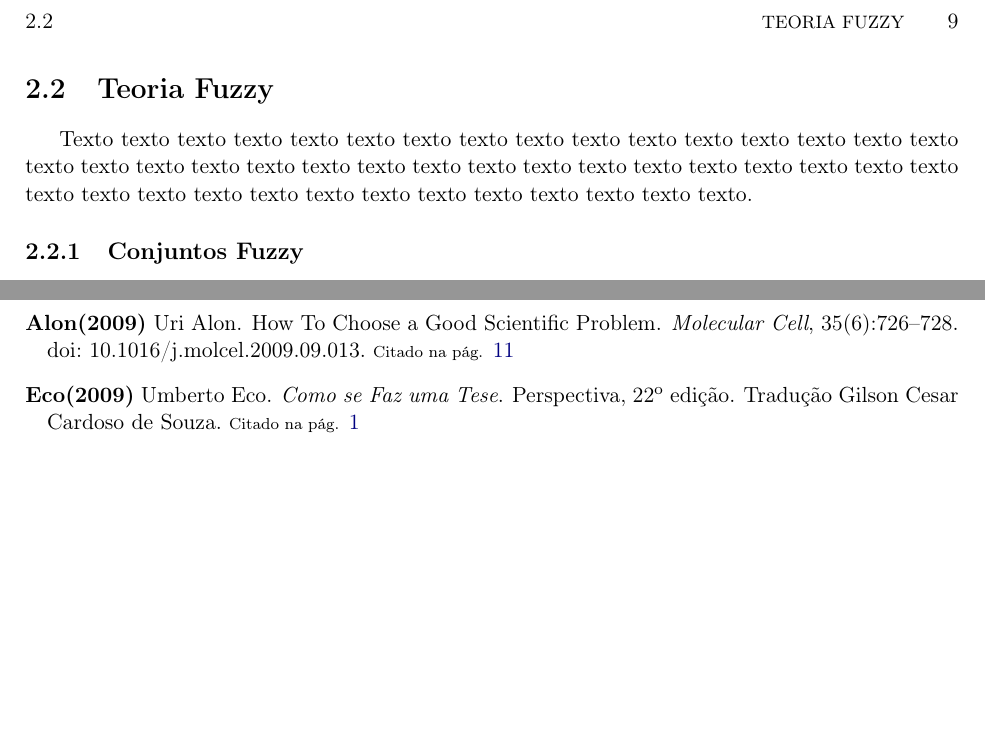
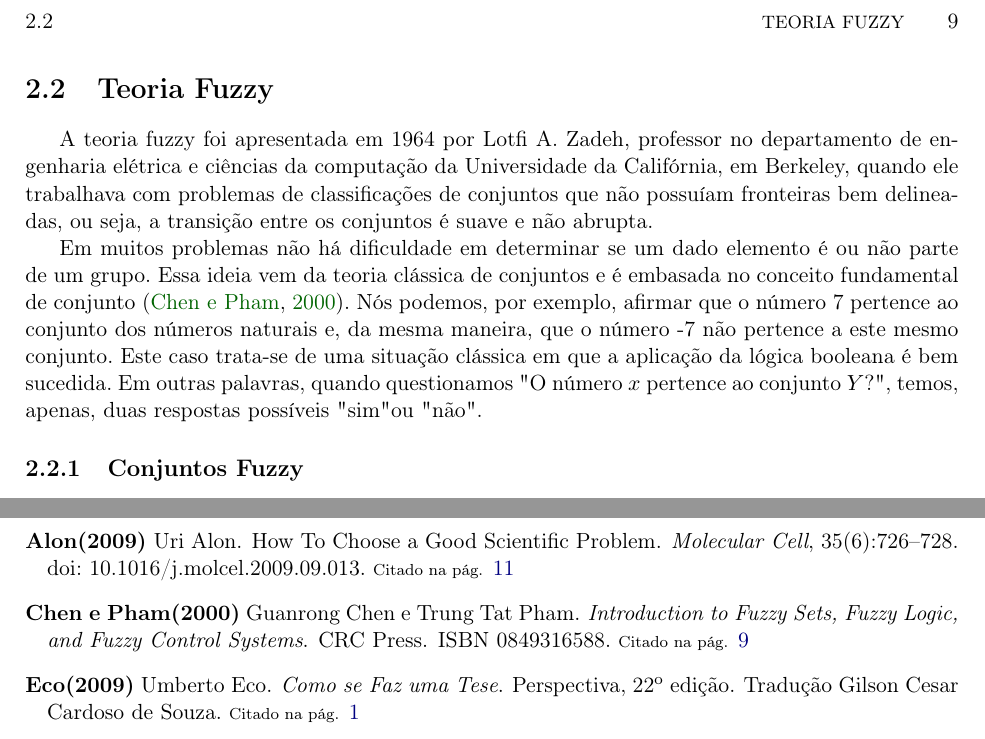
Before and after one commit to rodrigoadfaria/master-dissertation, a LaTeX thesis (tese-exemplo.tex, which reads bibliografia.bib, cap-conceitos.tex): two parts of pages 25 and 31 of 32, joined at a grey line, cut so that both start at the same text, the shorter picture padded with empty space. The pictures show the PDF file tese-exemplo.pdf that the author committed with the source; the source files are stored in an older character set and shown here as Unicode.

Commit message:
Adding first draft of content to Fuzzy theory
Signed-off-by: Rodrigo Faria <rodrigoadfaria@gmail.com>

```diff
--- a/bibliografia.bib
+++ b/bibliografia.bib
@@ -34,6 +34,14 @@
  isbn     = {978-85-221-0595-3}
  }
 
+@book{chen:00,
+ author   = {Guanrong Chen and Trung Tat Pham},
+ title    = {Introduction to Fuzzy Sets, Fuzzy Logic, and Fuzzy Control Systems},
+ publisher= {CRC Press},
+ year     = {2000},
+ isbn     = {0849316588},
+}
+
 @InProceedings{vezhnevets:03,
  author   = {Vladimir Vezhnevets and Vassili Sazonov and Alla Andreeva},
  title    = {A Survey on Pixel-Based Skin Color Detection Techniques},
--- a/cap-conceitos.tex
+++ b/cap-conceitos.tex
@@ -244,10 +244,10 @@ Todos os modelos de cores dessa família têm a propriedade de se pensar em core
 %% ------------------------------------------------------------------------- %%
 \section{Teoria Fuzzy}\index{Fuzzy!teoria}
 \label{sec:teoria_fuzzy}
-Texto texto texto texto texto texto texto texto texto texto texto texto texto
-texto texto texto texto texto texto texto texto texto texto texto texto texto
-texto texto texto texto texto texto texto texto texto texto texto texto texto
-texto texto texto texto texto texto texto.
+A teoria fuzzy foi apresentada em 1964 por Lotfi A. Zadeh, professor no departamento de engenharia elétrica e ciências da computação da Universidade da Califórnia, em Berkeley, quando ele trabalhava com problemas de classificações de conjuntos que não possuíam fronteiras bem delineadas, ou  seja, a transição entre os conjuntos é suave e não abrupta.
+
+Em muitos problemas não há dificuldade em determinar se um dado elemento é ou não parte de um grupo. Essa ideia vem da teoria clássica de conjuntos e é embasada no conceito fundamental de conjunto \citep{chen:00}. Nós podemos, por exemplo, afirmar que o número 7 pertence ao conjunto dos números naturais e, da mesma maneira, que o número -7 não pertence a este mesmo conjunto. Este caso trata-se de um exemplo clássico em que a aplicação da lógica booleana é bem sucedida. Em outras palavras, quando questionamos "O número $x$ pertence ao conjunto $Y$"?, temos, apenas, duas respostas possíveis "sim" ou "não".
+
 
 %% ------------------------------------------------------------------------- %%
 \subsection{Conjuntos Fuzzy}\index{Fuzzy!conjuntos}
```
Also changed, not shown: tese-exemplo.pdf, bibliografia.bib (10 more changed lines), 1 other file.
